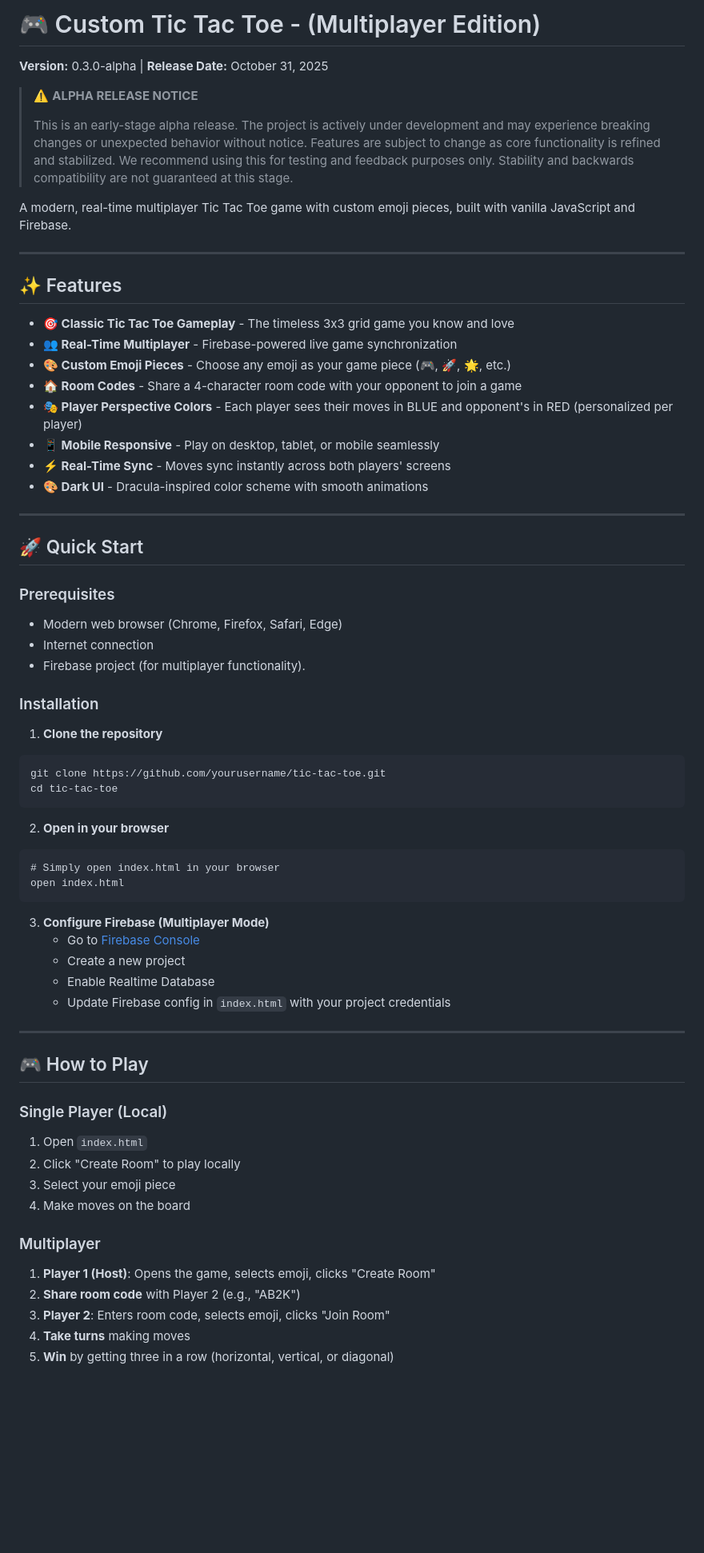
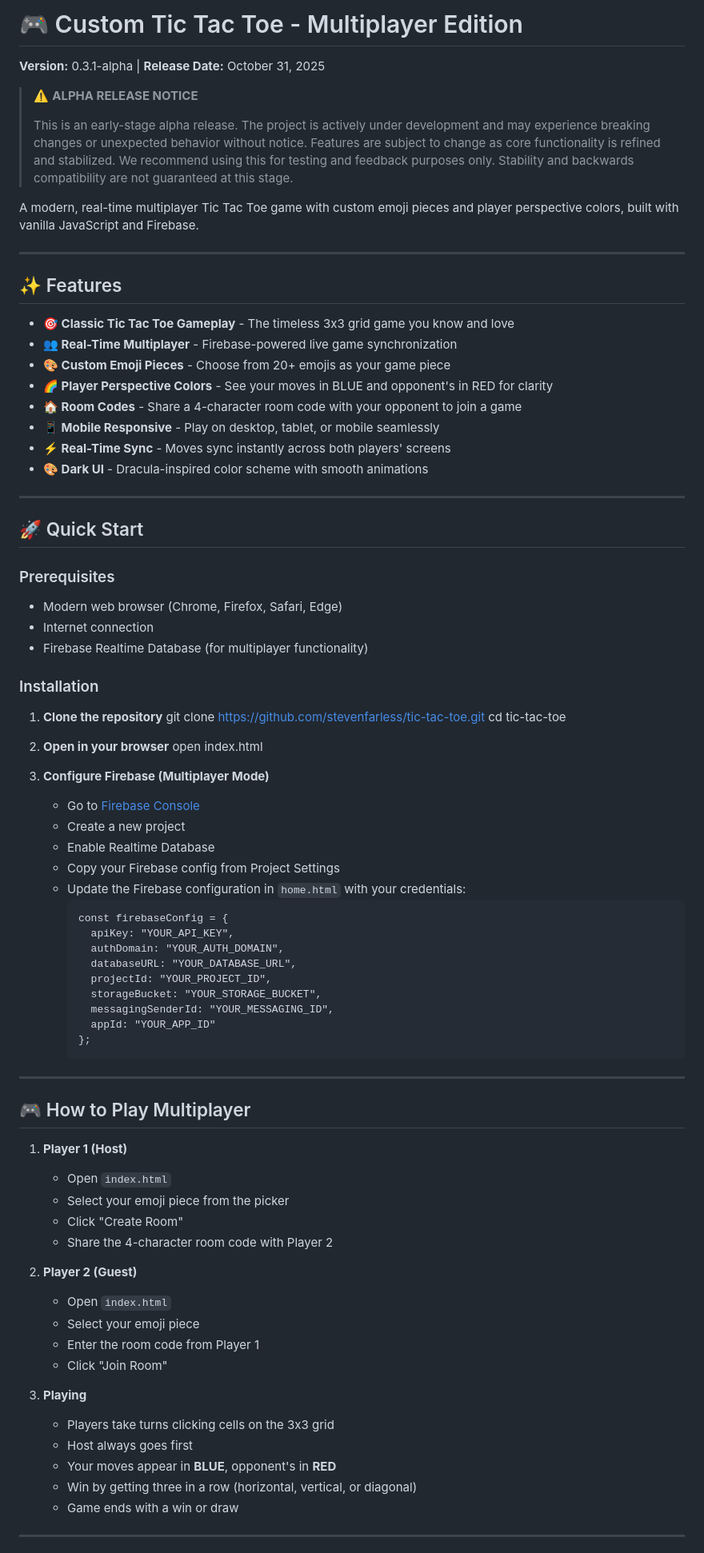
Before and after one commit to stevenfarless/ttt, a Markdown page: README.md, the part around one of its changes. Shown at 80% size. GitHub-like rendering; blank space fills up the shorter version.

````diff
--- a/README.md
+++ b/README.md
@@ -1,12 +1,12 @@
-# 🎮 Custom Tic Tac Toe - (Multiplayer Edition)
+# 🎮 Custom Tic Tac Toe - Multiplayer Edition
 
-**Version:** 0.3.0-alpha | **Release Date:** October 31, 2025
+**Version:** 0.3.1-alpha | **Release Date:** October 31, 2025
 
 > ⚠️ **ALPHA RELEASE NOTICE**
 >
 > This is an early-stage alpha release. The project is actively under development and may experience breaking changes or unexpected behavior without notice. Features are subject to change as core functionality is refined and stabilized. We recommend using this for testing and feedback purposes only. Stability and backwards compatibility are not guaranteed at this stage.
 
-A modern, real-time multiplayer Tic Tac Toe game with custom emoji pieces, built with vanilla JavaScript and Firebase.
+A modern, real-time multiplayer Tic Tac Toe game with custom emoji pieces and player perspective colors, built with vanilla JavaScript and Firebase.
 
 ---
 
@@ -14,9 +14,9 @@ A modern, real-time multiplayer Tic Tac Toe game with custom emoji pieces, built
 
 - **🎯 Classic Tic Tac Toe Gameplay** - The timeless 3x3 grid game you know and love
 - **👥 Real-Time Multiplayer** - Firebase-powered live game synchronization
-- **🎨 Custom Emoji Pieces** - Choose any emoji as your game piece (🎮, 🚀, 🌟, etc.)
+- **🎨 Custom Emoji Pieces** - Choose from 20+ emojis as your game piece
+- **🌈 Player Perspective Colors** - See your moves in BLUE and opponent's in RED for clarity
 - **🏠 Room Codes** - Share a 4-character room code with your opponent to join a game
-- **🎭 Player Perspective Colors** - Each player sees their moves in BLUE and opponent's in RED (personalized per player)
 - **📱 Mobile Responsive** - Play on desktop, tablet, or mobile seamlessly
 - **⚡ Real-Time Sync** - Moves sync instantly across both players' screens
 - **🎨 Dark UI** - Dracula-inspired color scheme with smooth animations
@@ -28,41 +28,57 @@ A modern, real-time multiplayer Tic Tac Toe game with custom emoji pieces, built
 ### Prerequisites
 - Modern web browser (Chrome, Firefox, Safari, Edge)
 - Internet connection
-- Firebase project (for multiplayer functionality).
+- Firebase Realtime Database (for multiplayer functionality)
 
 ### Installation
 
 1. **Clone the repository**
-```
-git clone https://github.com/yourusername/tic-tac-toe.git
+git clone https://github.com/stevenfarless/tic-tac-toe.git
 cd tic-tac-toe
-```
 
 2. **Open in your browser**
-```
-# Simply open index.html in your browser
 open index.html
-```
 
 3. **Configure Firebase (Multiplayer Mode)**
    - Go to [Firebase Console](https://console.firebase.google.com)
    - Create a new project
    - Enable Realtime Database
-   - Update Firebase config in `index.html` with your project credentials
+   - Copy your Firebase config from Project Settings
+   - Update the Firebase configuration in `home.html` with your credentials:
+     ```
+     const firebaseConfig = {
+       apiKey: "YOUR_API_KEY",
+       authDomain: "YOUR_AUTH_DOMAIN",
+       databaseURL: "YOUR_DATABASE_URL",
+       projectId: "YOUR_PROJECT_ID",
+       storageBucket: "YOUR_STORAGE_BUCKET",
+       messagingSenderId: "YOUR_MESSAGING_ID",
+       appId: "YOUR_APP_ID"
+     };
+     ```
 
 ---
 
-## 🎮 How to Play
+## 🎮 How to Play Multiplayer
 
-### Single Player (Local)
-1. Open `index.html`
-2. Click "Create Room" to play locally
-3. Select your emoji piece
-4. Make moves on the board
+1. **Player 1 (Host)**
+   - Open `index.html`
+   - Select your emoji piece from the picker
+   - Click "Create Room"
+   - Share the 4-character room code with Player 2
 
-### Multiplayer
-1. **Player 1 (Host)**: Opens the game, selects emoji, clicks "Create Room"
-2. **Share room code** with Player 2 (e.g., "AB2K")
-3. **Player 2**: Enters room code, selects emoji, clicks "Join Room"
-4. **Take turns** making moves
-5. **Win** by getting three in a row (horizontal, vertical, or diagonal)
+2. **Player 2 (Guest)**
+   - Open `index.html`
+   - Select your emoji piece
+   - Enter the room code from Player 1
+   - Click "Join Room"
+
+3. **Playing**
+   - Players take turns clicking cells on the 3x3 grid
+   - Host always goes first
+   - Your moves appear in **BLUE**, opponent's in **RED**
+   - Win by getting three in a row (horizontal, vertical, or diagonal)
+   - Game ends with a win or draw
+
+---
+
````
Also changed, not shown: other parts of README.md (+44 -37 lines).
